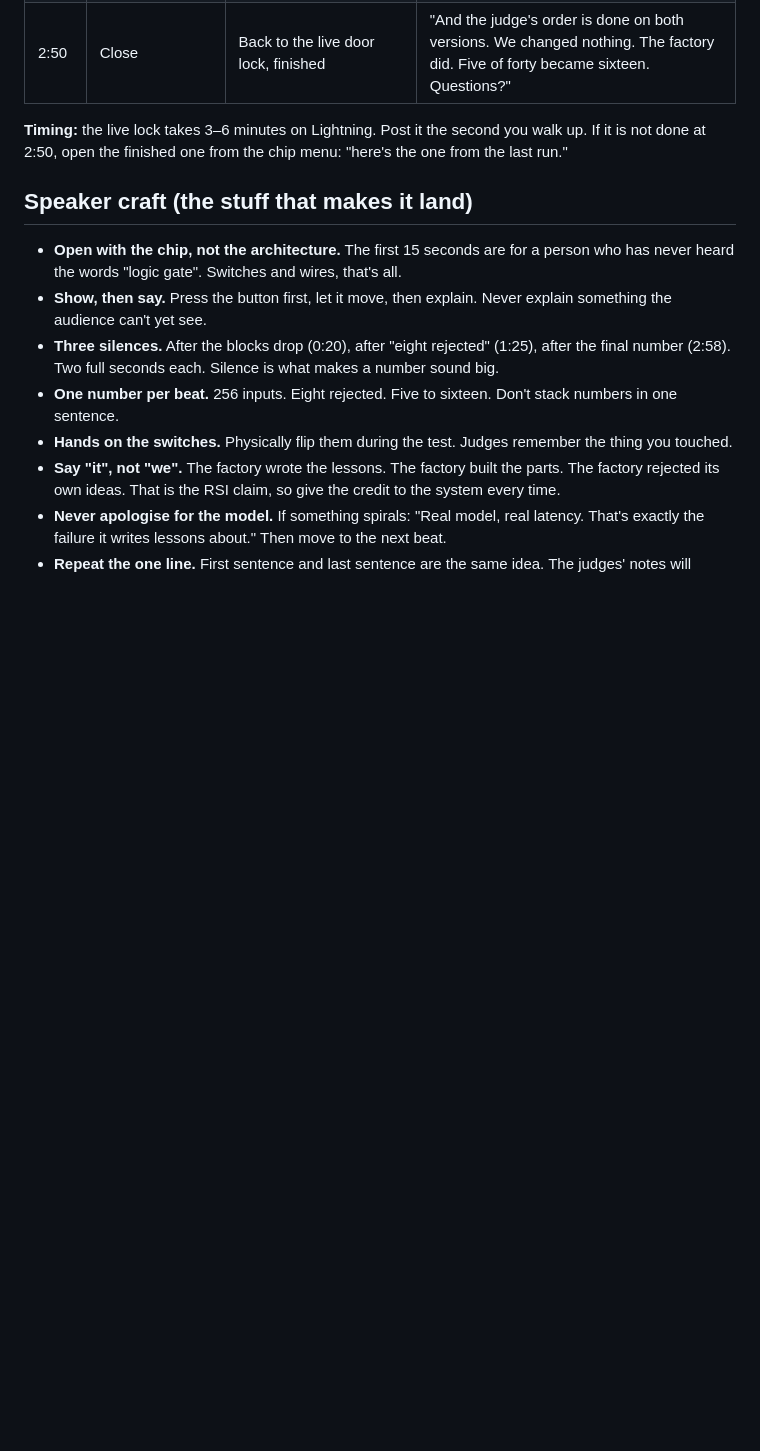
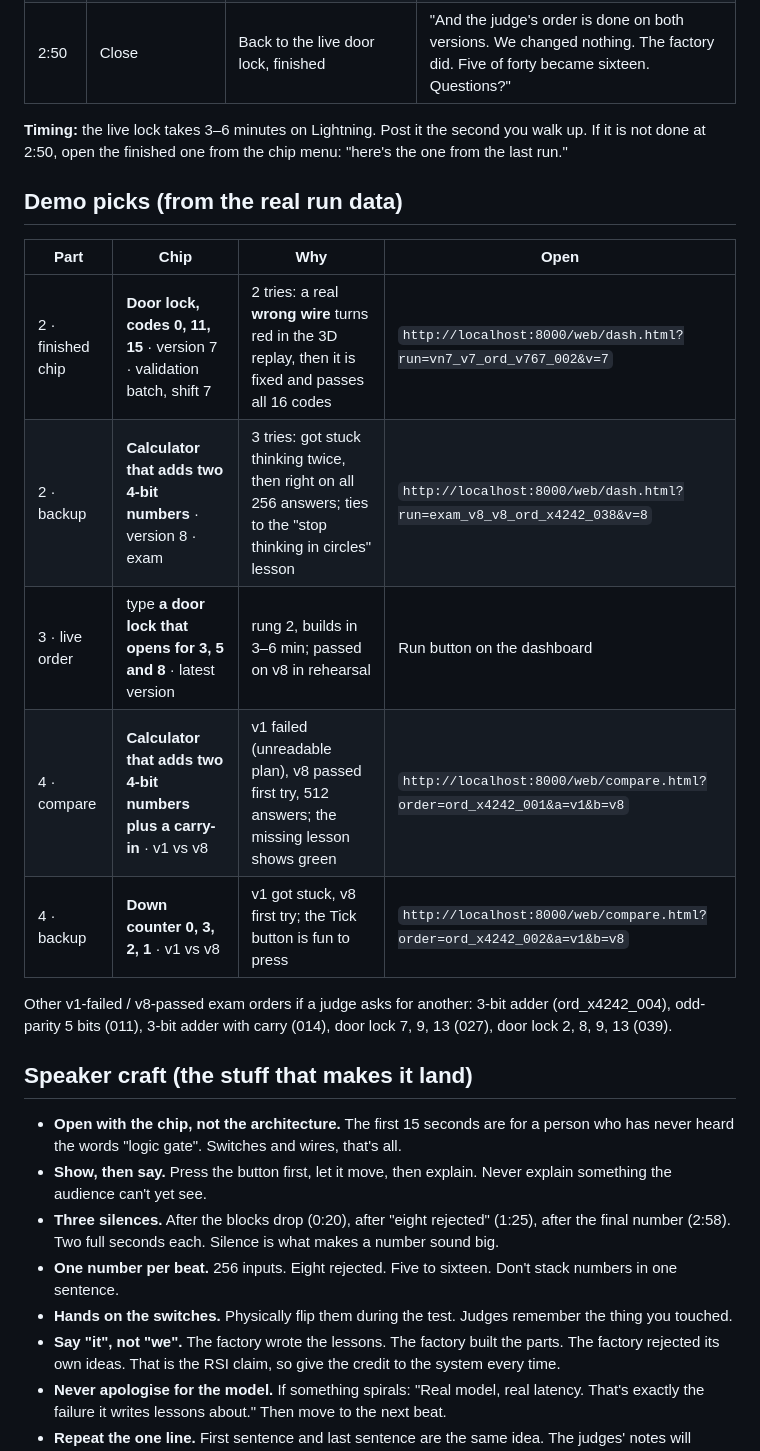
Before and after one commit to premxai/AutoFab, a Markdown page: docs/CUE_CARD.md, the part around the change. Rendered like a GitHub page; blank space fills up the shorter version.

Commit message:
cue card: demo chip picks with direct links
Co-Authored-By: Claude Fable 5.1 <noreply@anthropic.com>

```diff
--- a/docs/CUE_CARD.md
+++ b/docs/CUE_CARD.md
@@ -20,6 +20,19 @@
 | 2:50 | Close | Back to the live door lock, finished | "And the judge's order is done on both versions. We changed nothing. The factory did. Five of forty became sixteen. Questions?" |
 
 **Timing:** the live lock takes 3–6 minutes on Lightning. Post it the second you walk up. If it is not done at 2:50, open the finished one from the chip menu: "here's the one from the last run."
+
+
+## Demo picks (from the real run data)
+
+| Part | Chip | Why | Open |
+|---|---|---|---|
+| 2 · finished chip | **Door lock, codes 0, 11, 15** · version 7 · validation batch, shift 7 | 2 tries: a real **wrong wire** turns red in the 3D replay, then it is fixed and passes all 16 codes | `http://localhost:8000/web/dash.html?run=vn7_v7_ord_v767_002&v=7` |
+| 2 · backup | **Calculator that adds two 4-bit numbers** · version 8 · exam | 3 tries: got stuck thinking twice, then right on all 256 answers; ties to the "stop thinking in circles" lesson | `http://localhost:8000/web/dash.html?run=exam_v8_v8_ord_x4242_038&v=8` |
+| 3 · live order | type **a door lock that opens for 3, 5 and 8** · latest version | rung 2, builds in 3–6 min; passed on v8 in rehearsal | Run button on the dashboard |
+| 4 · compare | **Calculator that adds two 4-bit numbers plus a carry-in** · v1 vs v8 | v1 failed (unreadable plan), v8 passed first try, 512 answers; the missing lesson shows green | `http://localhost:8000/web/compare.html?order=ord_x4242_001&a=v1&b=v8` |
+| 4 · backup | **Down counter 0, 3, 2, 1** · v1 vs v8 | v1 got stuck, v8 first try; the Tick button is fun to press | `http://localhost:8000/web/compare.html?order=ord_x4242_002&a=v1&b=v8` |
+
+Other v1-failed / v8-passed exam orders if a judge asks for another: 3-bit adder (ord_x4242_004), odd-parity 5 bits (011), 3-bit adder with carry (014), door lock 7, 9, 13 (027), door lock 2, 8, 9, 13 (039).
 
 ## Speaker craft (the stuff that makes it land)
 
```
